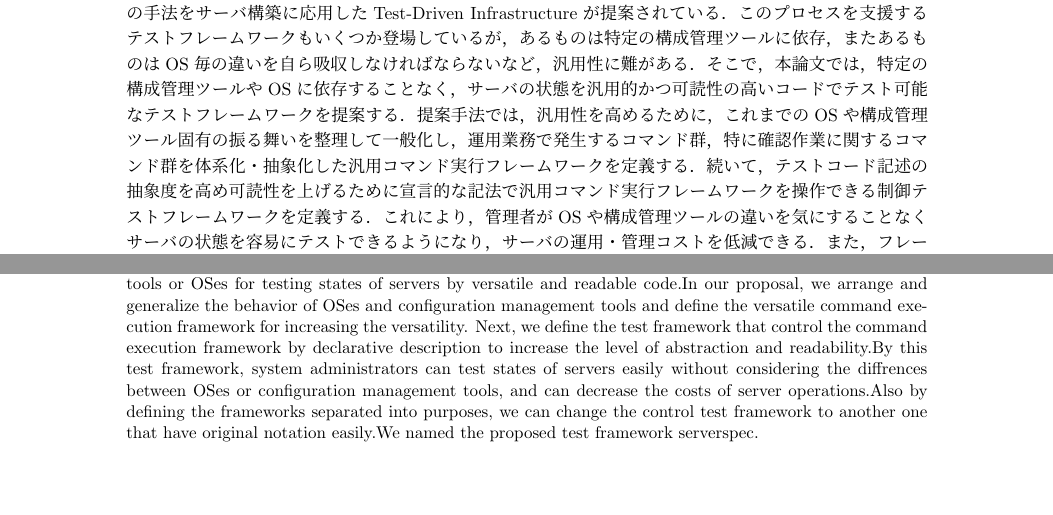
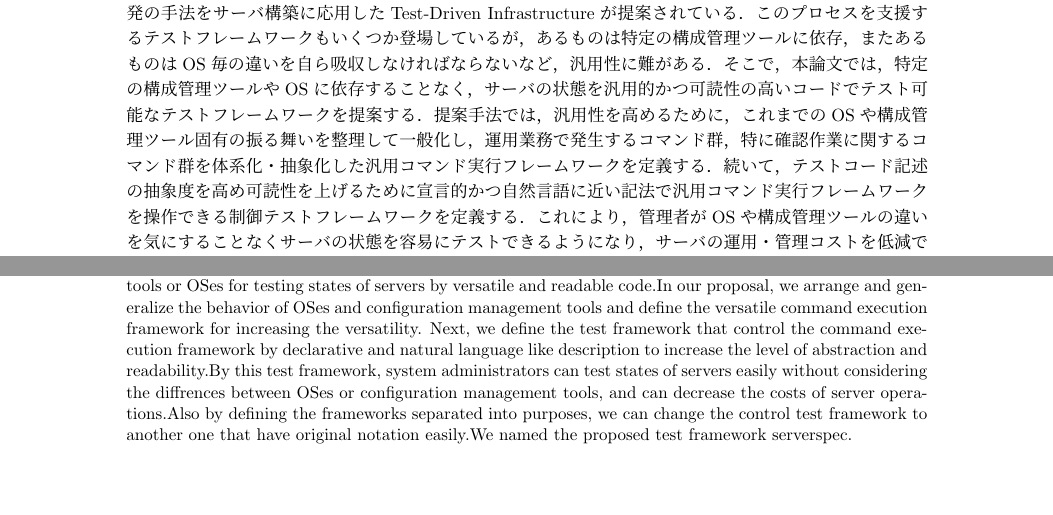
Before and after one commit to mizzy/serverspec-thesis, a LaTeX document (serverspec.tex, which reads abstract.tex, eabstract.tex): two parts of page 1 of 6, joined at a grey line, cut so that both start at the same text. Compiled offline with pLaTeX and dvipdfmx; a LaTeX package or settings file that is missing is left out.

Commit message:
「自然言語に近い」という記述をアブストにも追加

```diff
--- a/abstract.tex
+++ b/abstract.tex
@@ -1,3 +1,3 @@
 \begin{abstract}
-システムの大規模・複雑化に伴い，サーバの構築・運用を効率化するために，サーバの状態をコードで記述する手法が数多く提供されている．それらの手法を効率良く扱うプロセスとして，テスト駆動開発の手法をサーバ構築に応用したTest-Driven Infrastructureが提案されている．このプロセスを支援するテストフレームワークもいくつか登場しているが，あるものは特定の構成管理ツールに依存，またあるものはOS毎の違いを自ら吸収しなければならないなど，汎用性に難がある．そこで，本論文では，特定の構成管理ツールやOSに依存することなく，サーバの状態を汎用的かつ可読性の高いコードでテスト可能なテストフレームワークを提案する．提案手法では，汎用性を高めるために，これまでのOSや構成管理ツール固有の振る舞いを整理して一般化し，運用業務で発生するコマンド群，特に確認作業に関するコマンド群を体系化・抽象化した汎用コマンド実行フレームワークを定義する．続いて，テストコード記述の抽象度を高め可読性を上げるために宣言的な記法で汎用コマンド実行フレームワークを操作できる制御テストフレームワークを定義する．これにより，管理者がOSや構成管理ツールの違いを気にすることなくサーバの状態を容易にテストできるようになり，サーバの運用・管理コストを低減できる．また，フレームワークを用途別に分離して定義することにより，制御テストフレームワークを独自の記述に変更する事も容易である．提案するテストフレームワークをserverspecと名付けた．
+システムの大規模・複雑化に伴い，サーバの構築・運用を効率化するために，サーバの状態をコードで記述する手法が数多く提供されている．それらの手法を効率良く扱うプロセスとして，テスト駆動開発の手法をサーバ構築に応用したTest-Driven Infrastructureが提案されている．このプロセスを支援するテストフレームワークもいくつか登場しているが，あるものは特定の構成管理ツールに依存，またあるものはOS毎の違いを自ら吸収しなければならないなど，汎用性に難がある．そこで，本論文では，特定の構成管理ツールやOSに依存することなく，サーバの状態を汎用的かつ可読性の高いコードでテスト可能なテストフレームワークを提案する．提案手法では，汎用性を高めるために，これまでのOSや構成管理ツール固有の振る舞いを整理して一般化し，運用業務で発生するコマンド群，特に確認作業に関するコマンド群を体系化・抽象化した汎用コマンド実行フレームワークを定義する．続いて，テストコード記述の抽象度を高め可読性を上げるために宣言的かつ自然言語に近い記法で汎用コマンド実行フレームワークを操作できる制御テストフレームワークを定義する．これにより，管理者がOSや構成管理ツールの違いを気にすることなくサーバの状態を容易にテストできるようになり，サーバの運用・管理コストを低減できる．また，フレームワークを用途別に分離して定義することにより，制御テストフレームワークを独自の記述に変更する事も容易である．提案するテストフレームワークをserverspecと名付けた．
 \end{abstract}
--- a/eabstract.tex
+++ b/eabstract.tex
@@ -1,3 +1,3 @@
 \begin{eabstract}
-As the increase of large and complex systems, many ways to describe states of servers as code are supplied.As the effective process to handle these ways, Test-Driven Infrastructure is proposed.It is the application of Test-Driven Development to the server configuration.Several test frameworks that support this process are appearing, but they have difficulty in vesatility because some frameworks depend on specific configuration management tools and others need the consideration of differences between OSes to write test code.In this paper, we propose a test framework that doesn't depend on specific configuration management tools or OSes for testing states of servers by versatile and readable code.In our proposal, we arrange and generalize the behavior of OSes and configuration management tools and define the versatile command execution framework for increasing the versatility. Next, we define the test framework that control the command execution framework by declarative description to increase the level of abstraction and readability.By this test framework, system administrators can test states of servers easily without considering the diffrences between OSes or configuration management tools, and can decrease the costs of server operations.Also by defining the frameworks separated into purposes, we can change the control test framework to another one that have original notation easily.We named the proposed test framework serverspec.
+As the increase of large and complex systems, many ways to describe states of servers as code are supplied.As the effective process to handle these ways, Test-Driven Infrastructure is proposed.It is the application of Test-Driven Development to the server configuration.Several test frameworks that support this process are appearing, but they have difficulty in vesatility because some frameworks depend on specific configuration management tools and others need the consideration of differences between OSes to write test code.In this paper, we propose a test framework that doesn't depend on specific configuration management tools or OSes for testing states of servers by versatile and readable code.In our proposal, we arrange and generalize the behavior of OSes and configuration management tools and define the versatile command execution framework for increasing the versatility. Next, we define the test framework that control the command execution framework by declarative and natural language like description to increase the level of abstraction and readability.By this test framework, system administrators can test states of servers easily without considering the diffrences between OSes or configuration management tools, and can decrease the costs of server operations.Also by defining the frameworks separated into purposes, we can change the control test framework to another one that have original notation easily.We named the proposed test framework serverspec.
 \end{eabstract}
```
